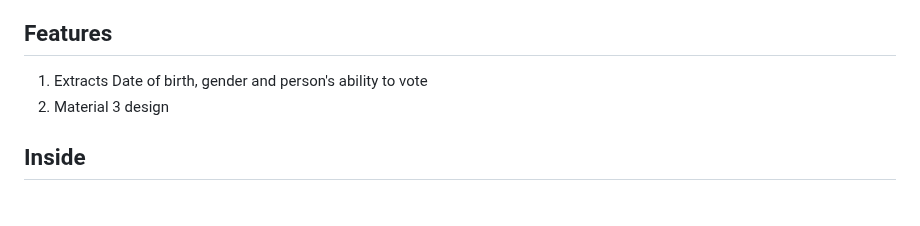
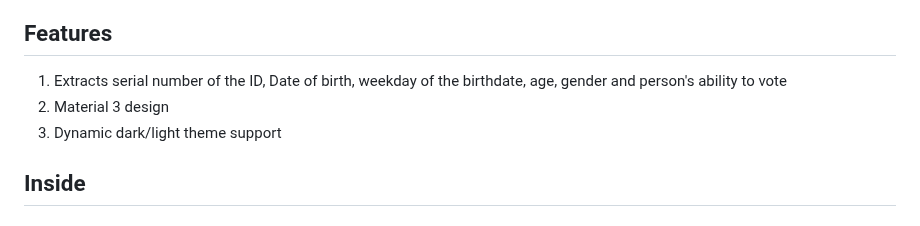
Before and after one commit to Chamal1120/slnic-decoder, a Markdown page: README.md, the part around one of its changes. GitHub-like rendering.

Commit message:
docs: Update README

```diff
--- a/README.md
+++ b/README.md
@@ -26,8 +26,9 @@ This is a flutter app to decode the <a href="https://en.wikipedia.org/wiki/Natio
 
 ## Features
 
-1. Extracts Date of birth, gender and person's ability to vote
+1. Extracts serial number of the ID, Date of birth, weekday of the birthdate, age, gender and person's ability to vote
 2. Material 3 design
+3. Dynamic dark/light theme support
 
 ## Inside
 
```
Also changed, not shown: other parts of README.md (+1 -1 lines).
